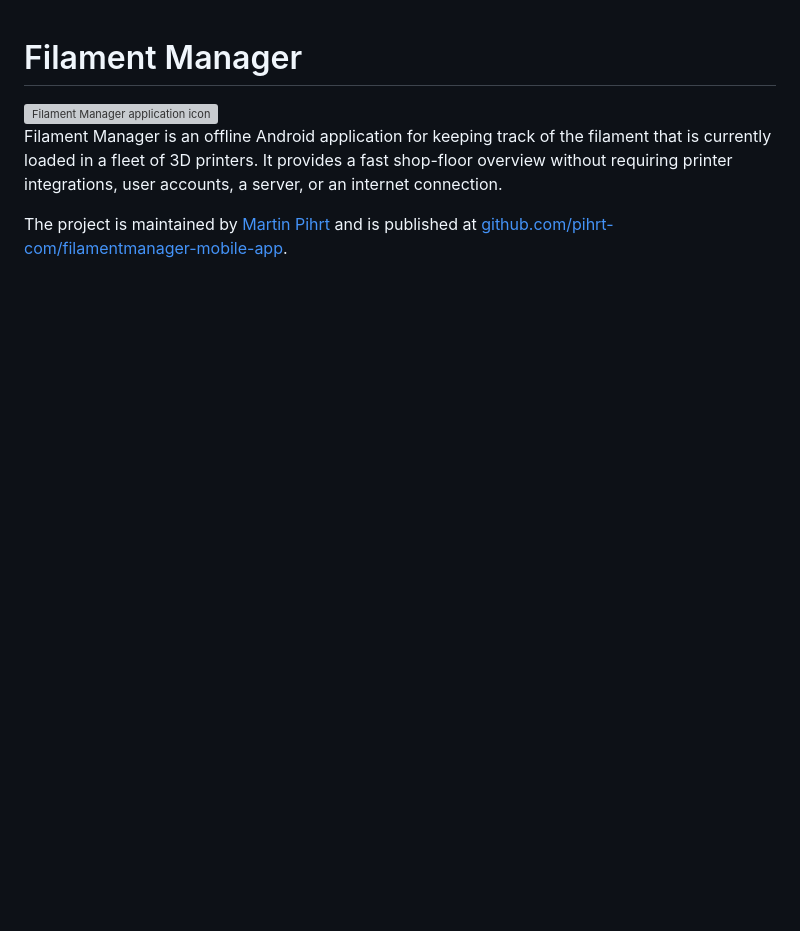
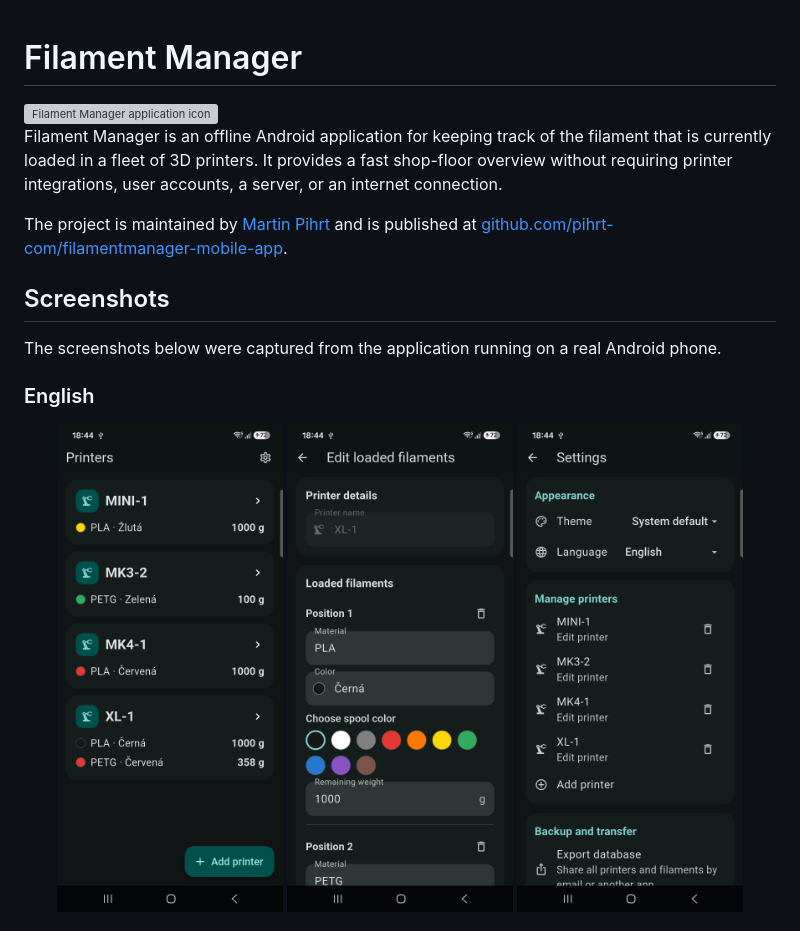
Before and after one commit to pihrt-com/filamentmanager-mobile-app, a Markdown page: README.md, the part around one of its changes. GitHub-like rendering; pictures changed too: docs/screenshots/en/home.png (added), docs/screenshots/en/printer-editor.png (added), docs/screenshots/en/settings.png (added); blank space fills up the shorter version; grey boxes are pictures that could not be loaded.

Commit message:
Add Czech and English application screenshots

```diff
--- a/README.md
+++ b/README.md
@@ -10,3 +10,17 @@ server, or an internet connection.
 The project is maintained by [Martin Pihrt](https://www.pihrt.com) and is
 published at
 [github.com/pihrt-com/filamentmanager-mobile-app](https://github.com/pihrt-com/filamentmanager-mobile-app).
+
+## Screenshots
+
+The screenshots below were captured from the application running on a real
+Android phone.
+
+### English
+
+<p align="center">
+  <img src="docs/screenshots/en/home.png" alt="Printer overview in English" width="30%">
+  <img src="docs/screenshots/en/printer-editor.png" alt="Multi-filament printer editor in English" width="30%">
+  <img src="docs/screenshots/en/settings.png" alt="Application settings in English" width="30%">
+</p>
+
```
Also changed, not shown: other parts of README.md (+7 -0 lines), docs/screenshots/cs/home.png (added), docs/screenshots/cs/printer-editor.png (added), docs/screenshots/cs/settings.png (added).
